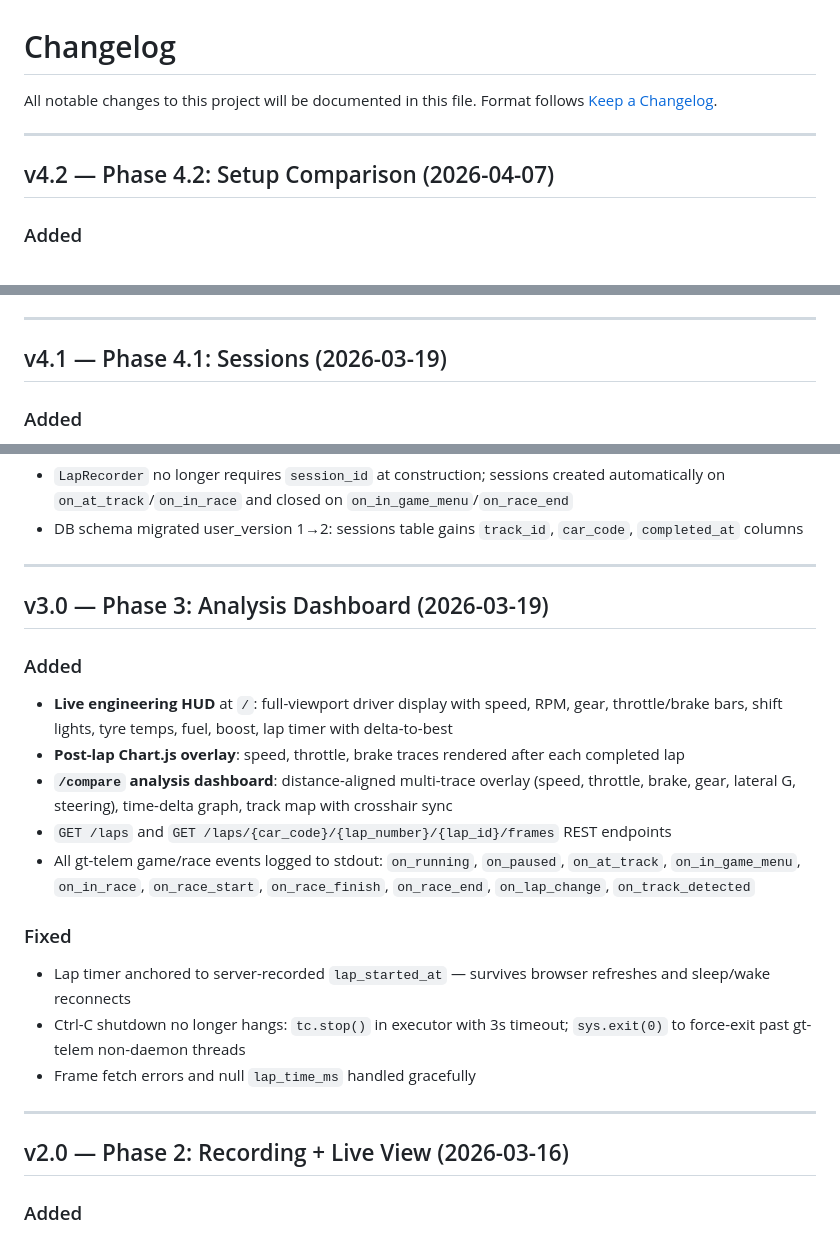
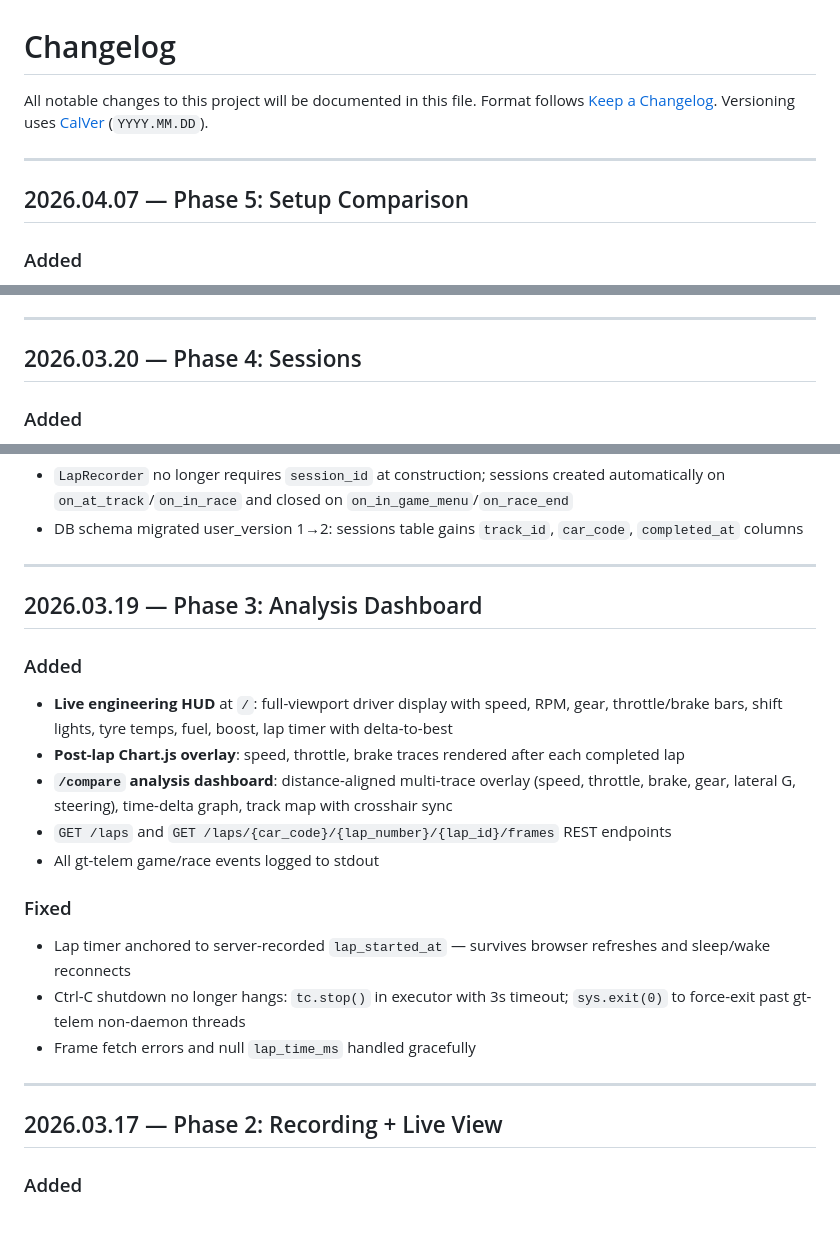
Before and after one commit to a1exus/TelemetryIQ, a Markdown page: CHANGELOG.md, 3 parts joined by grey strips. GitHub-like rendering.

```diff
--- a/CHANGELOG.md
+++ b/CHANGELOG.md
@@ -2,10 +2,11 @@
 
 All notable changes to this project will be documented in this file.
 Format follows [Keep a Changelog](https://keepachangelog.com/en/1.1.0/).
+Versioning uses [CalVer](https://calver.org/) (`YYYY.MM.DD`).
 
 ---
 
-## v4.2 — Phase 4.2: Setup Comparison (2026-04-07)
+## 2026.04.07 — Phase 5: Setup Comparison
 
 ### Added
 
@@ -34,7 +35,7 @@ Format follows [Keep a Changelog](https://keepachangelog.com/en/1.1.0/).
 
 ---
 
-## v4.1 — Phase 4.1: Sessions (2026-03-19)
+## 2026.03.20 — Phase 4: Sessions
 
 ### Added
 
@@ -57,7 +58,7 @@ Format follows [Keep a Changelog](https://keepachangelog.com/en/1.1.0/).
 
 ---
 
-## v3.0 — Phase 3: Analysis Dashboard (2026-03-19)
+## 2026.03.19 — Phase 3: Analysis Dashboard
 
 ### Added
 
@@ -71,9 +72,7 @@ Format follows [Keep a Changelog](https://keepachangelog.com/en/1.1.0/).
   track map with crosshair sync
 - `GET /laps` and `GET /laps/{car_code}/{lap_number}/{lap_id}/frames`
   REST endpoints
-- All gt-telem game/race events logged to stdout: `on_running`, `on_paused`,
-  `on_at_track`, `on_in_game_menu`, `on_in_race`, `on_race_start`,
-  `on_race_finish`, `on_race_end`, `on_lap_change`, `on_track_detected`
+- All gt-telem game/race events logged to stdout
 
 ### Fixed
 
@@ -85,7 +84,7 @@ Format follows [Keep a Changelog](https://keepachangelog.com/en/1.1.0/).
 
 ---
 
-## v2.0 — Phase 2: Recording + Live View (2026-03-16)
+## 2026.03.17 — Phase 2: Recording + Live View
 
 ### Added
 
```
Also changed, not shown: other parts of CHANGELOG.md (+1 -1 lines), CLAUDE.md (+2 -2 lines), specs.md (+10 -12 lines).
